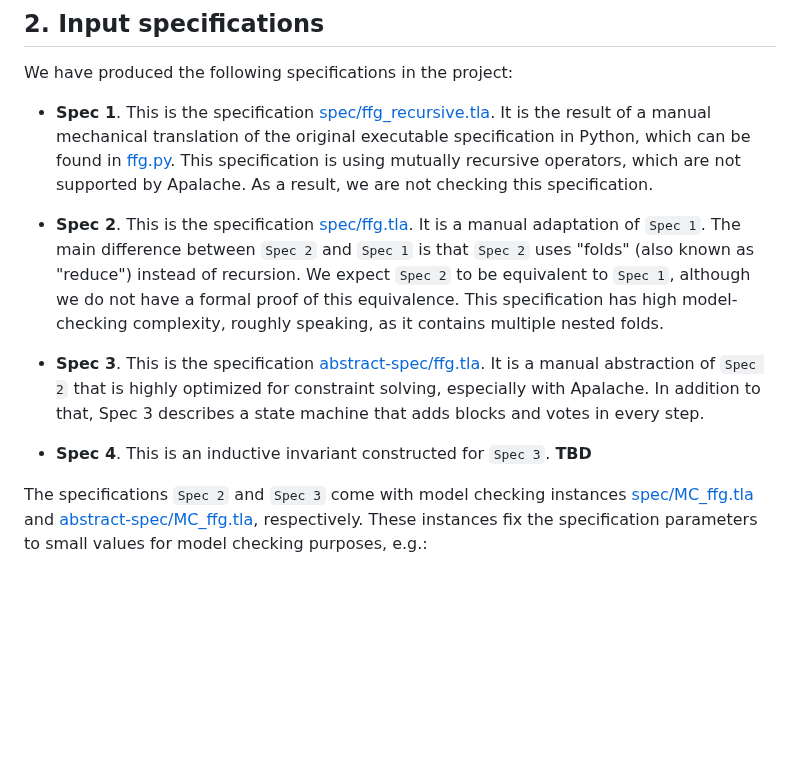
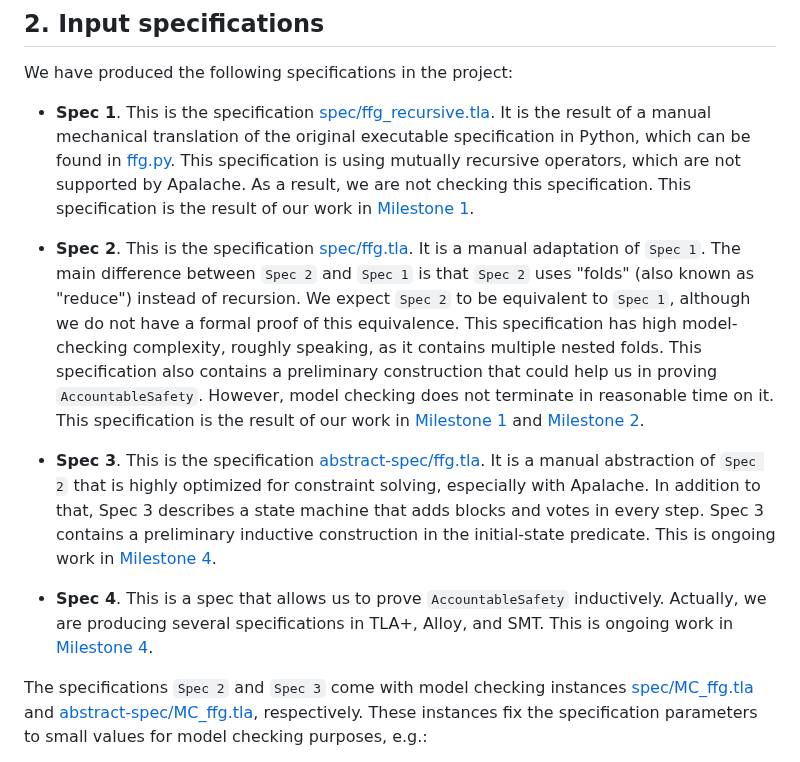
Before and after one commit to freespek/ssf-mc, a Markdown page: EXPERIMENTS.md, the part around one of its changes. Rendered like a GitHub page; blank space fills up the shorter version.

Commit message:
update the text a bit

```diff
--- a/EXPERIMENTS.md
+++ b/EXPERIMENTS.md
@@ -42,7 +42,8 @@ We have produced the following specifications in the project:
  result of a manual mechanical translation of the original executable
  specification in Python, which can be found in [ffg.py]. This specification is
  using mutually recursive operators, which are not supported by Apalache.  As a
- result, we are not checking this specification.
+ result, we are not checking this specification. This specification is the result
+ of our work in [Milestone 1][].
 
  - **Spec 2**. This is the specification [spec/ffg.tla][]. It is a manual
  adaptation of `Spec 1`. The main difference between `Spec 2` and `Spec 1` is
@@ -50,13 +51,20 @@ We have produced the following specifications in the project:
  expect `Spec 2` to be equivalent to `Spec 1`, although we do not have a formal
  proof of this equivalence. This specification has high model-checking
  complexity, roughly speaking, as it contains multiple nested folds.
+ This specification also contains a preliminary construction that could help us
+ in proving `AccountableSafety`. However, model checking does not terminate in reasonable time on it.
+ This specification is the result of our work in [Milestone 1][] and [Milestone 2][].
 
  - **Spec 3**. This is the specification [abstract-spec/ffg.tla][]. It is a
  manual abstraction of `Spec 2` that is highly optimized for constraint solving,
  especially with Apalache. In addition to that, Spec 3 describes a state machine
- that adds blocks and votes in every step.
+ that adds blocks and votes in every step. Spec 3 contains a preliminary inductive
+ construction in the initial-state predicate.
+ This is ongoing work in [Milestone 4][].
 
- - **Spec 4**. This is an inductive invariant constructed for `Spec 3`. **TBD**
+ - **Spec 4**. This is a spec that allows us to prove `AccountableSafety` inductively.
+   Actually, we are producing several specifications in TLA+, Alloy, and SMT.
+   This is ongoing work in [Milestone 4][].
 
 The specifications `Spec 2` and `Spec 3` come with model checking instances
 [spec/MC_ffg.tla] and [abstract-spec/MC_ffg.tla], respectively. These instances
```
Also changed, not shown: other parts of EXPERIMENTS.md (+5 -0 lines).
